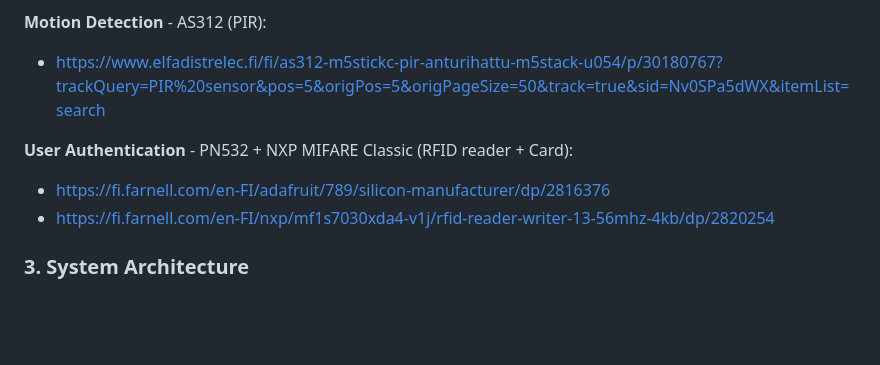
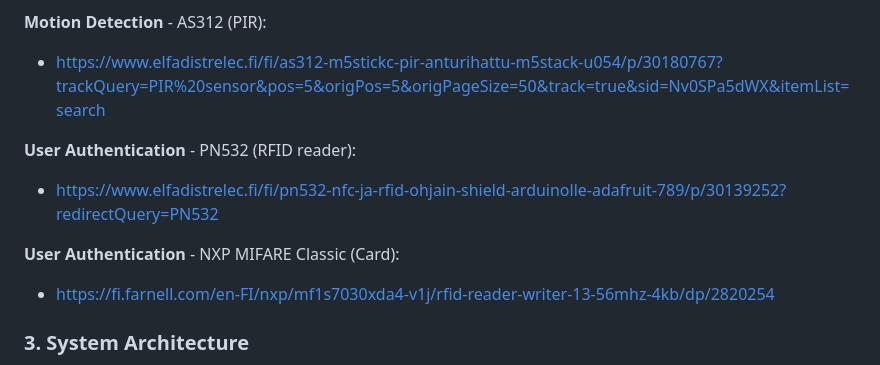
Before and after one commit to Puripun8900/Group-M, a Markdown page: README.md, the part around the change. Rendered like a GitHub page; blank space fills up the shorter version.

```diff
--- a/README.md
+++ b/README.md
@@ -49,8 +49,10 @@ After research, the following sensors were chosen:
 **Motion Detection** - AS312 (PIR):
 - https://www.elfadistrelec.fi/fi/as312-m5stickc-pir-anturihattu-m5stack-u054/p/30180767?trackQuery=PIR%20sensor&pos=5&origPos=5&origPageSize=50&track=true&sid=Nv0SPa5dWX&itemList=search
 
-**User Authentication** - PN532 + NXP MIFARE Classic (RFID reader + Card):
-- https://fi.farnell.com/en-FI/adafruit/789/silicon-manufacturer/dp/2816376
+**User Authentication** - PN532 (RFID reader):
+- https://www.elfadistrelec.fi/fi/pn532-nfc-ja-rfid-ohjain-shield-arduinolle-adafruit-789/p/30139252?redirectQuery=PN532
+
+**User Authentication** - NXP MIFARE Classic (Card):
 - https://fi.farnell.com/en-FI/nxp/mf1s7030xda4-v1j/rfid-reader-writer-13-56mhz-4kb/dp/2820254
 
 ### **3. System Architecture**
```
